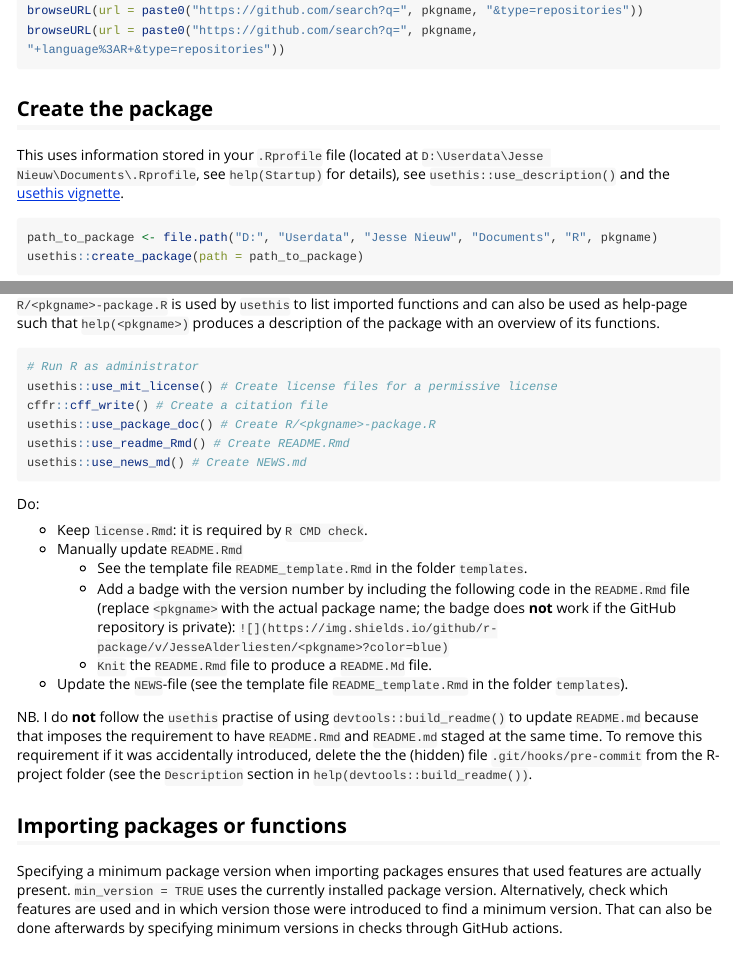
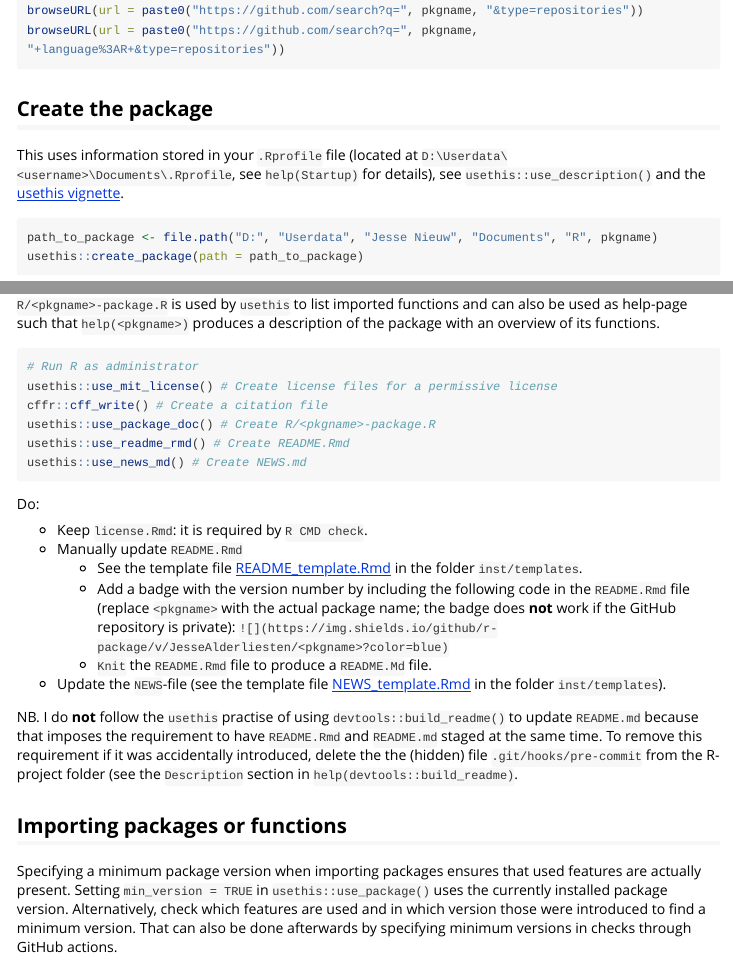
Before and after one commit to JesseAlderliesten/develcoder, an R Markdown document (vignettes/pkg_setup.Rmd): the page in a window 1100 px wide, from 370 px down, and a second part further down, joined at a grey line. Rendered offline with R 4.5, knitr and Pandoc, with nearby package versions; long lines of code are wrapped.

Commit message:
Stylistic updates (fix and add links).

````diff
--- a/vignettes/pkg_setup.Rmd
+++ b/vignettes/pkg_setup.Rmd
@@ -28,7 +28,7 @@ browseURL(url = paste0("https://github.com/search?q=", pkgname, "+language%3AR+&
 
 ## Create the package
 This uses information stored in your `.Rprofile` file (located at
-`D:\Userdata\Jesse Nieuw\Documents\.Rprofile`, see `help(Startup)` for details),
+`D:\Userdata\<username>\Documents\.Rprofile`, see `help(Startup)` for details),
 see `usethis::use_description()` and the
 [usethis vignette](https://usethis.r-lib.org/articles/usethis-setup.html).
 
@@ -65,7 +65,7 @@ the package with an overview of its functions.
 usethis::use_mit_license() # Create license files for a permissive license
 cffr::cff_write() # Create a citation file
 usethis::use_package_doc() # Create R/<pkgname>-package.R
-usethis::use_readme_Rmd() # Create README.Rmd
+usethis::use_readme_rmd() # Create README.Rmd
 usethis::use_news_md() # Create NEWS.md
 ```
 
@@ -73,25 +73,29 @@ Do:
 
 - Keep `license.Rmd`: it is required by `R CMD check`.
 - Manually update `README.Rmd`
-  - See the template file `README_template.Rmd` in the folder `templates`.
+  - See the template file
+    [README_template.Rmd](https://github.com/JesseAlderliesten/develcoder/blob/main/inst/templates/README_template.Rmd)
+    in the folder `inst/templates`.
   - Add a badge with the version number by including the following code in the
     `README.Rmd` file (replace `<pkgname>` with the actual package name; the
     badge does **not** work if the GitHub repository is private):
     `![](https://img.shields.io/github/r-package/v/JesseAlderliesten/<pkgname>?color=blue)`
   - `Knit` the `README.Rmd` file to produce a `README.Md` file.
-- Update the `NEWS`-file (see the template file `README_template.Rmd` in the
-  folder `templates`).
+- Update the `NEWS`-file (see the template file
+  [NEWS_template.Rmd](https://github.com/JesseAlderliesten/develcoder/blob/main/inst/templates/NEWS_template.txt)
+  in the folder `inst/templates`).
 
 NB. I do **not** follow the `usethis` practise of using `devtools::build_readme()`
 to update `README.md` because that imposes the requirement to have `README.Rmd`
 and `README.md` staged at the same time. To remove this requirement if it was
 accidentally introduced, delete the the (hidden) file `.git/hooks/pre-commit`
 from the R-project folder (see the `Description` section in
-`help(devtools::build_readme())`.
+`help(devtools::build_readme)`.
 
 ## Importing packages or functions
 Specifying a minimum package version when importing packages ensures that used
-features are actually present. `min_version = TRUE` uses the currently installed
+features are actually present. Setting `min_version = TRUE` in
+`usethis::use_package()` uses the currently installed
 package version. Alternatively, check which features are used and in which
 version those were introduced to find a minimum version. That can also be done
 afterwards by specifying minimum versions in checks through GitHub actions.
````
